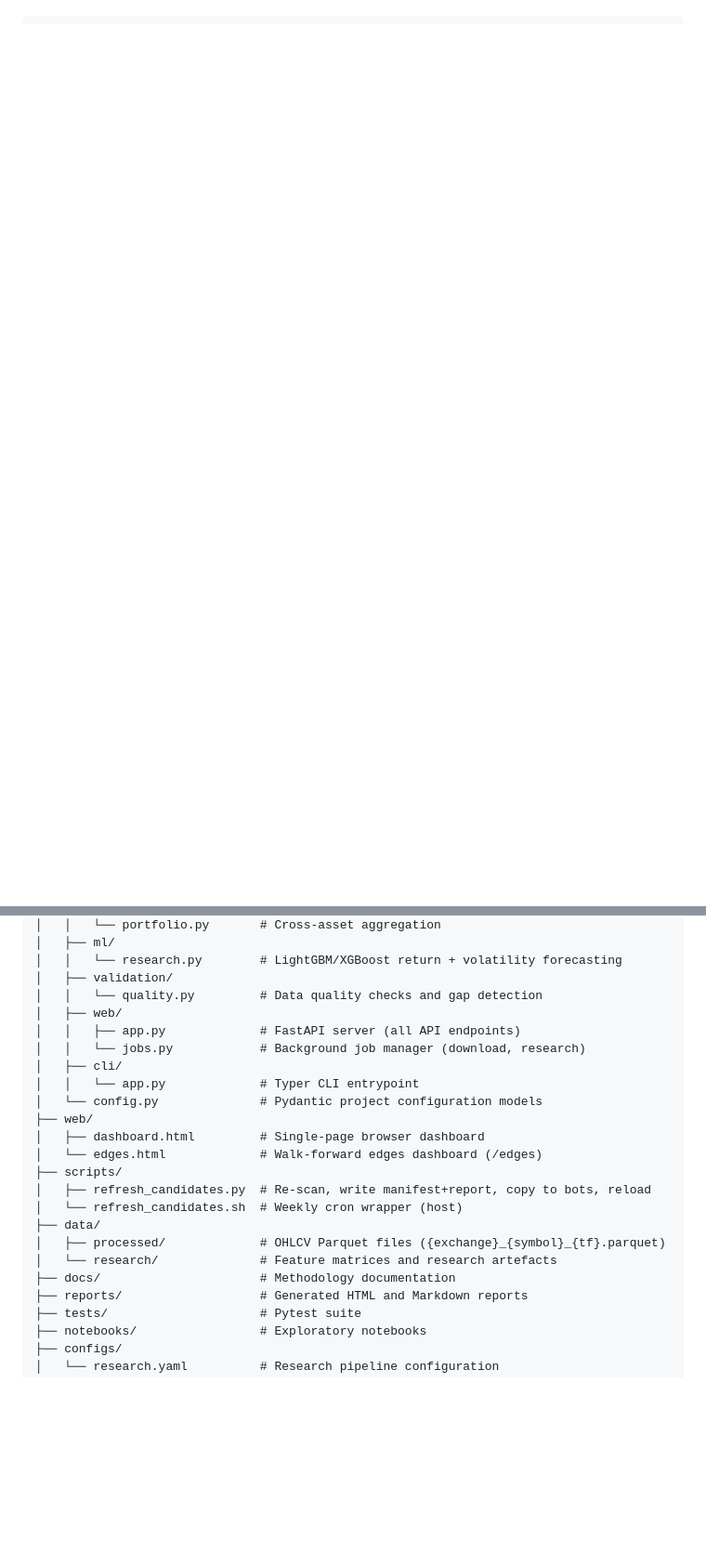
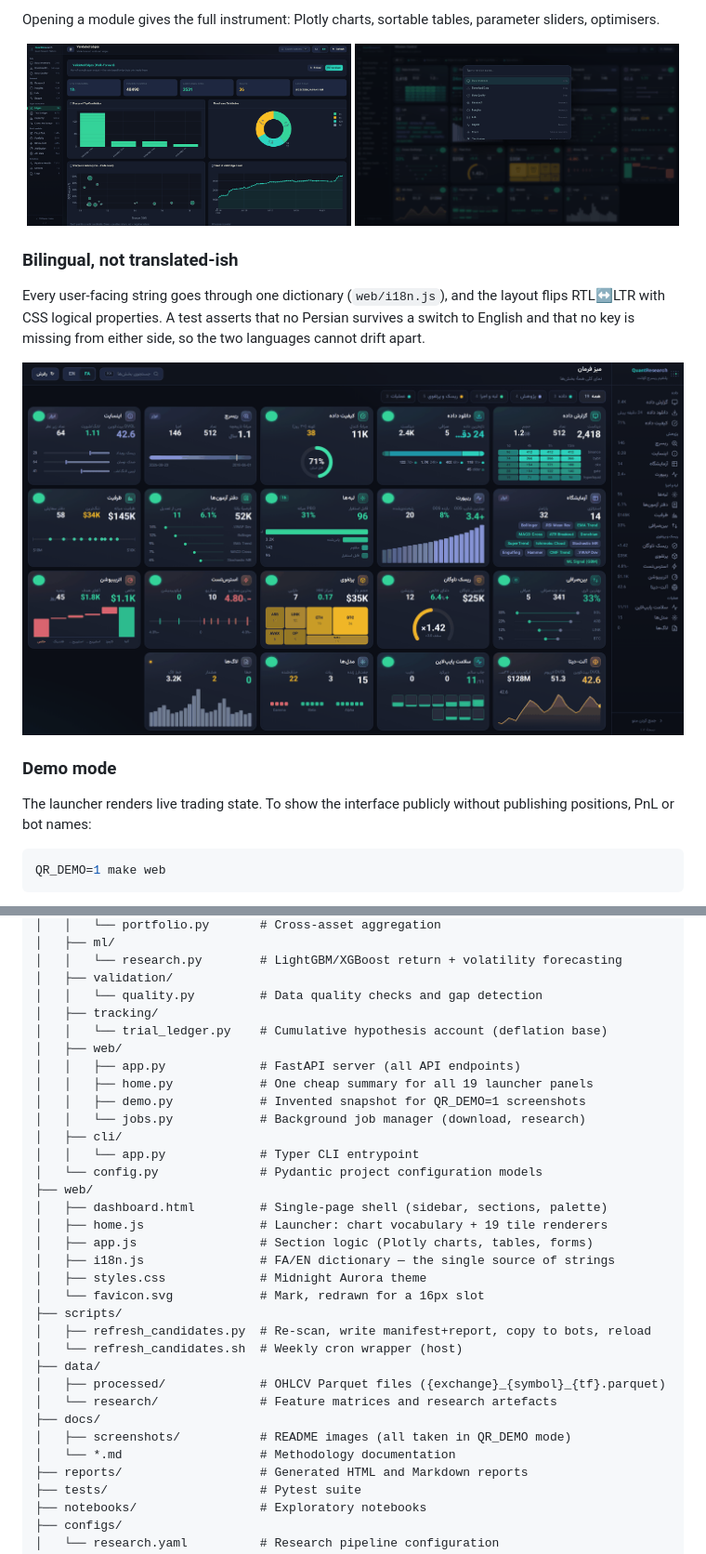
Before and after one commit to 0xh0551/Quant_research, a Markdown page: README.md, 2 parts joined by grey strips. Shown at 93% size. GitHub-like rendering; pictures changed too: docs/screenshots/command-palette.png (added), docs/screenshots/edges-en.png (added), docs/screenshots/mission-control-fa.png (added); blank space fills up the shorter version.

````diff
--- a/README.md
+++ b/README.md
@@ -18 +81,28 @@
+Opening a module gives the full instrument: Plotly charts, sortable tables,
+parameter sliders, optimisers.
+
+<p align="center">
+  <img src="docs/screenshots/edges-en.png" alt="Edges section" width="49%">
+  <img src="docs/screenshots/command-palette.png" alt="Command palette" width="49%">
+</p>
+
+### Bilingual, not translated-ish
+
+Every user-facing string goes through one dictionary (`web/i18n.js`), and the
+layout flips RTL↔LTR with CSS logical properties. A test asserts that no Persian
+survives a switch to English and that no key is missing from either side, so the
+two languages cannot drift apart.
+
+<p align="center">
+  <img src="docs/screenshots/mission-control-fa.png"
+       alt="Mission Control in Persian, right-to-left" width="100%">
+</p>
+
+### Demo mode
+
+The launcher renders live trading state. To show the interface publicly without
+publishing positions, PnL or bot names:
+
+```bash
+QR_DEMO=1 make web
 ```
@@ -312,22 +389,32 @@ Quant_research/
 │   │   └── research.py        # LightGBM/XGBoost return + volatility forecasting
 │   ├── validation/
 │   │   └── quality.py         # Data quality checks and gap detection
+│   ├── tracking/
+│   │   └── trial_ledger.py    # Cumulative hypothesis account (deflation base)
 │   ├── web/
 │   │   ├── app.py             # FastAPI server (all API endpoints)
+│   │   ├── home.py            # One cheap summary for all 19 launcher panels
+│   │   ├── demo.py            # Invented snapshot for QR_DEMO=1 screenshots
 │   │   └── jobs.py            # Background job manager (download, research)
 │   ├── cli/
 │   │   └── app.py             # Typer CLI entrypoint
 │   └── config.py              # Pydantic project configuration models
 ├── web/
-│   ├── dashboard.html         # Single-page browser dashboard
-│   └── edges.html             # Walk-forward edges dashboard (/edges)
+│   ├── dashboard.html         # Single-page shell (sidebar, sections, palette)
+│   ├── home.js                # Launcher: chart vocabulary + 19 tile renderers
+│   ├── app.js                 # Section logic (Plotly charts, tables, forms)
+│   ├── i18n.js                # FA/EN dictionary — the single source of strings
+│   ├── styles.css             # Midnight Aurora theme
+│   └── favicon.svg            # Mark, redrawn for a 16px slot
 ├── scripts/
 │   ├── refresh_candidates.py  # Re-scan, write manifest+report, copy to bots, reload
 │   └── refresh_candidates.sh  # Weekly cron wrapper (host)
 ├── data/
 │   ├── processed/             # OHLCV Parquet files ({exchange}_{symbol}_{tf}.parquet)
 │   └── research/              # Feature matrices and research artefacts
-├── docs/                      # Methodology documentation
+├── docs/
+│   ├── screenshots/           # README images (all taken in QR_DEMO mode)
+│   └── *.md                   # Methodology documentation
 ├── reports/                   # Generated HTML and Markdown reports
 ├── tests/                     # Pytest suite
 ├── notebooks/                 # Exploratory notebooks
````
Also changed, not shown: other parts of README.md (+118 -59 lines), docs/screenshots/mission-control-en.png (added).
